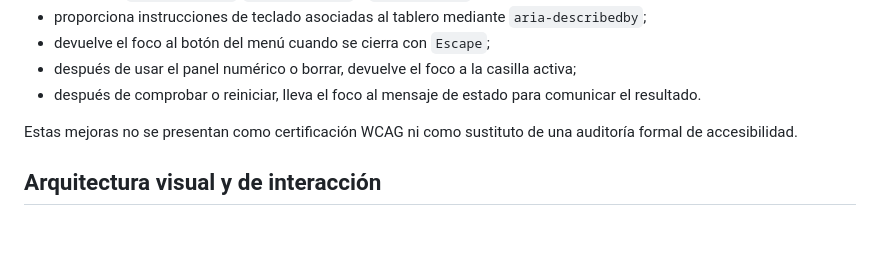
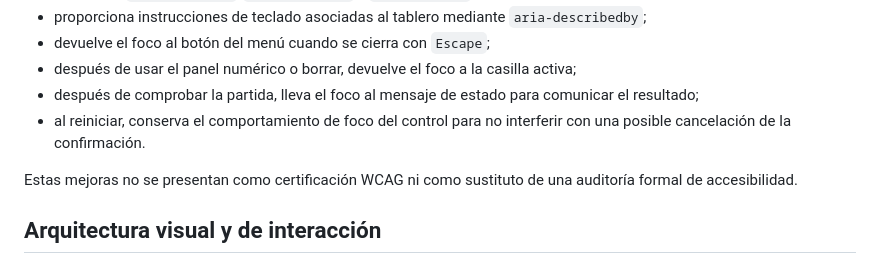
Before and after one commit to neuronova-apps/sudolux-app, a Markdown page: README.md, the part around the change. GitHub-like rendering; blank space fills up the shorter version.

Commit message:
Clarify Sudoku accessibility focus behavior

```diff
--- a/README.md
+++ b/README.md
@@ -119,7 +119,8 @@ La capa `game-accessibility.js` refuerza específicamente la experiencia del Sud
 - proporciona instrucciones de teclado asociadas al tablero mediante `aria-describedby`;
 - devuelve el foco al botón del menú cuando se cierra con `Escape`;
 - después de usar el panel numérico o borrar, devuelve el foco a la casilla activa;
-- después de comprobar o reiniciar, lleva el foco al mensaje de estado para comunicar el resultado.
+- después de comprobar la partida, lleva el foco al mensaje de estado para comunicar el resultado;
+- al reiniciar, conserva el comportamiento de foco del control para no interferir con una posible cancelación de la confirmación.
 
 Estas mejoras no se presentan como certificación WCAG ni como sustituto de una auditoría formal de accesibilidad.
 
```
